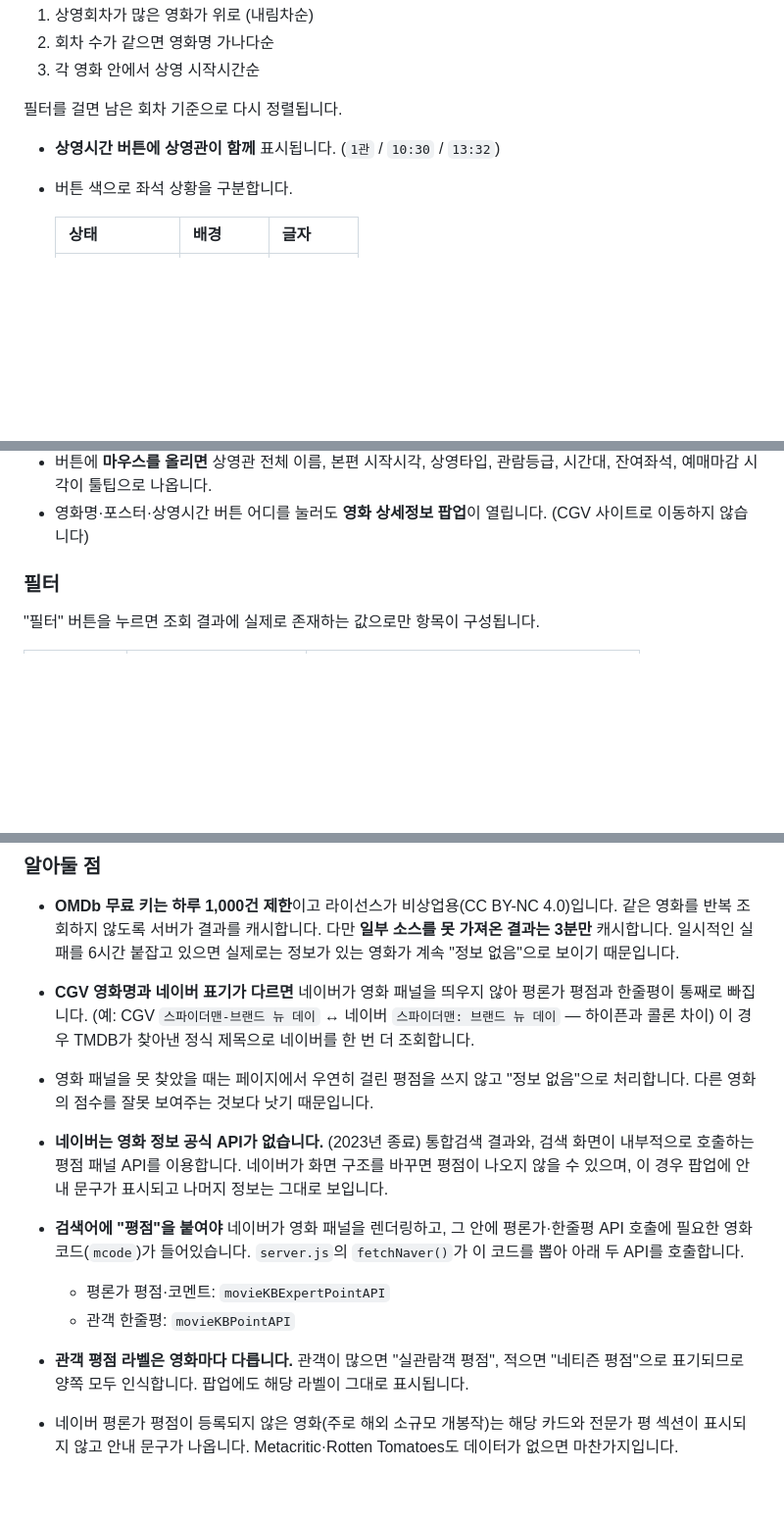
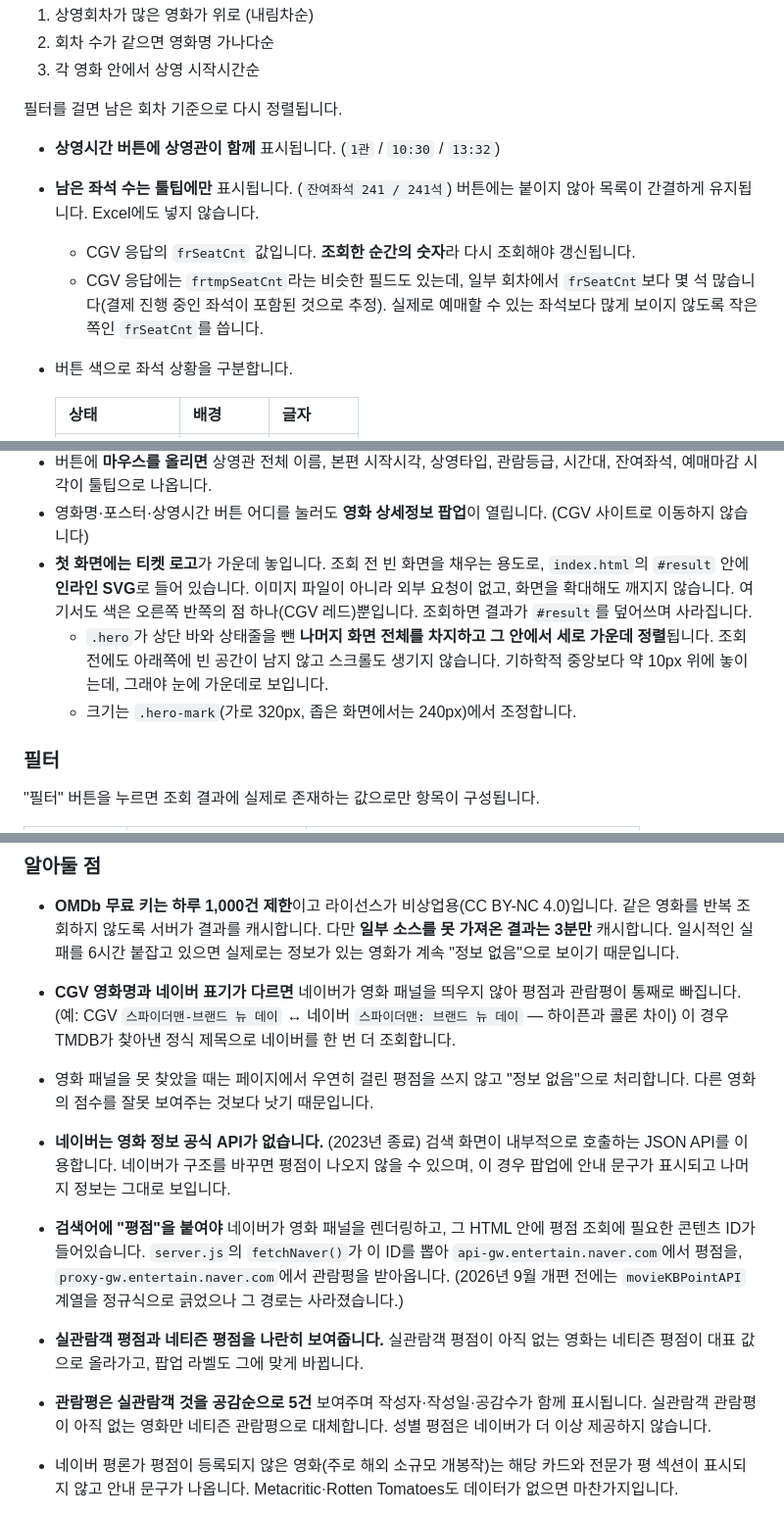
Before and after one commit to dnrep00/source, a Markdown page: README.md, 3 parts joined by grey strips. Shown at 98% size. GitHub-like rendering; blank space fills up the shorter version.

```diff
--- a/README.md
+++ b/README.md
@@ -71,6 +71,12 @@ cgv-schedule-app/
 필터를 걸면 남은 회차 기준으로 다시 정렬됩니다.
 
 - **상영시간 버튼에 상영관이 함께** 표시됩니다. (`1관` / `10:30` / `13:32`)
+- **남은 좌석 수는 툴팁에만** 표시됩니다. (`잔여좌석 241 / 241석`) 버튼에는 붙이지 않아
+  목록이 간결하게 유지됩니다. Excel에도 넣지 않습니다.
+  - CGV 응답의 `frSeatCnt` 값입니다. **조회한 순간의 숫자**라 다시 조회해야 갱신됩니다.
+  - CGV 응답에는 `frtmpSeatCnt`라는 비슷한 필드도 있는데, 일부 회차에서 `frSeatCnt`보다
+    몇 석 많습니다(결제 진행 중인 좌석이 포함된 것으로 추정). 실제로 예매할 수 있는
+    좌석보다 많게 보이지 않도록 작은 쪽인 `frSeatCnt`를 씁니다.
 - 버튼 색으로 좌석 상황을 구분합니다.
 
   | 상태 | 배경 | 글자 |
@@ -99,6 +105,14 @@ cgv-schedule-app/
   시간대, 잔여좌석, 예매마감 시각이 툴팁으로 나옵니다.
 - 영화명·포스터·상영시간 버튼 어디를 눌러도 **영화 상세정보 팝업**이 열립니다.
   (CGV 사이트로 이동하지 않습니다)
+- **첫 화면에는 티켓 로고**가 가운데 놓입니다. 조회 전 빈 화면을 채우는 용도로,
+  `index.html`의 `#result` 안에 **인라인 SVG**로 들어 있습니다. 이미지 파일이 아니라
+  외부 요청이 없고, 화면을 확대해도 깨지지 않습니다. 여기서도 색은 오른쪽 반쪽의
+  점 하나(CGV 레드)뿐입니다. 조회하면 결과가 `#result`를 덮어쓰며 사라집니다.
+  - `.hero`가 상단 바와 상태줄을 뺀 **나머지 화면 전체를 차지하고 그 안에서 세로
+    가운데 정렬**됩니다. 조회 전에도 아래쪽에 빈 공간이 남지 않고 스크롤도 생기지
+    않습니다. 기하학적 중앙보다 약 10px 위에 놓이는데, 그래야 눈에 가운데로 보입니다.
+  - 크기는 `.hero-mark`(가로 320px, 좁은 화면에서는 240px)에서 조정합니다.
 
 ### 필터
 
@@ -168,23 +182,24 @@ OMDB_API_KEY=발급받은_OMDb_키
   같은 영화를 반복 조회하지 않도록 서버가 결과를 캐시합니다. 다만 **일부 소스를
   못 가져온 결과는 3분만** 캐시합니다. 일시적인 실패를 6시간 붙잡고 있으면 실제로는
   정보가 있는 영화가 계속 "정보 없음"으로 보이기 때문입니다.
-- **CGV 영화명과 네이버 표기가 다르면** 네이버가 영화 패널을 띄우지 않아 평론가 평점과
-  한줄평이 통째로 빠집니다. (예: CGV `스파이더맨-브랜드 뉴 데이` ↔ 네이버
+- **CGV 영화명과 네이버 표기가 다르면** 네이버가 영화 패널을 띄우지 않아 평점과
+  관람평이 통째로 빠집니다. (예: CGV `스파이더맨-브랜드 뉴 데이` ↔ 네이버
   `스파이더맨: 브랜드 뉴 데이` — 하이픈과 콜론 차이) 이 경우 TMDB가 찾아낸 정식
   제목으로 네이버를 한 번 더 조회합니다.
 - 영화 패널을 못 찾았을 때는 페이지에서 우연히 걸린 평점을 쓰지 않고 "정보 없음"으로
   처리합니다. 다른 영화의 점수를 잘못 보여주는 것보다 낫기 때문입니다.
-- **네이버는 영화 정보 공식 API가 없습니다.** (2023년 종료) 통합검색 결과와, 검색 화면이
-  내부적으로 호출하는 평점 패널 API를 이용합니다. 네이버가 화면 구조를 바꾸면 평점이
-  나오지 않을 수 있으며, 이 경우 팝업에 안내 문구가 표시되고 나머지 정보는 그대로 보입니다.
-- **검색어에 "평점"을 붙여야** 네이버가 영화 패널을 렌더링하고, 그 안에 평론가·한줄평
-  API 호출에 필요한 영화 코드(`mcode`)가 들어있습니다. `server.js`의 `fetchNaver()`가
-  이 코드를 뽑아 아래 두 API를 호출합니다.
-  - 평론가 평점·코멘트: `movieKBExpertPointAPI`
-  - 관객 한줄평: `movieKBPointAPI`
-- **관객 평점 라벨은 영화마다 다릅니다.** 관객이 많으면 "실관람객 평점", 적으면
-  "네티즌 평점"으로 표기되므로 양쪽 모두 인식합니다. 팝업에도 해당 라벨이 그대로
-  표시됩니다.
+- **네이버는 영화 정보 공식 API가 없습니다.** (2023년 종료) 검색 화면이 내부적으로
+  호출하는 JSON API를 이용합니다. 네이버가 구조를 바꾸면 평점이 나오지 않을 수 있으며,
+  이 경우 팝업에 안내 문구가 표시되고 나머지 정보는 그대로 보입니다.
+- **검색어에 "평점"을 붙여야** 네이버가 영화 패널을 렌더링하고, 그 HTML 안에 평점 조회에
+  필요한 콘텐츠 ID가 들어있습니다. `server.js`의 `fetchNaver()`가 이 ID를 뽑아
+  `api-gw.entertain.naver.com`에서 평점을, `proxy-gw.entertain.naver.com`에서 관람평을 받아옵니다.
+  (2026년 9월 개편 전에는 `movieKBPointAPI` 계열을 정규식으로 긁었으나 그 경로는 사라졌습니다.)
+- **실관람객 평점과 네티즌 평점을 나란히 보여줍니다.** 실관람객 평점이 아직 없는 영화는
+  네티즌 평점이 대표 값으로 올라가고, 팝업 라벨도 그에 맞게 바뀝니다.
+- **관람평은 실관람객 것을 공감순으로 5건** 보여주며 작성자·작성일·공감수가 함께 표시됩니다.
+  실관람객 관람평이 아직 없는 영화만 네티즌 관람평으로 대체합니다.
+  성별 평점은 네이버가 더 이상 제공하지 않습니다.
 - 네이버 평론가 평점이 등록되지 않은 영화(주로 해외 소규모 개봉작)는 해당 카드와
   전문가 평 섹션이 표시되지 않고 안내 문구가 나옵니다. Metacritic·Rotten Tomatoes도
   데이터가 없으면 마찬가지입니다.
```
Also changed, not shown: other parts of README.md (+1 -1 lines).
